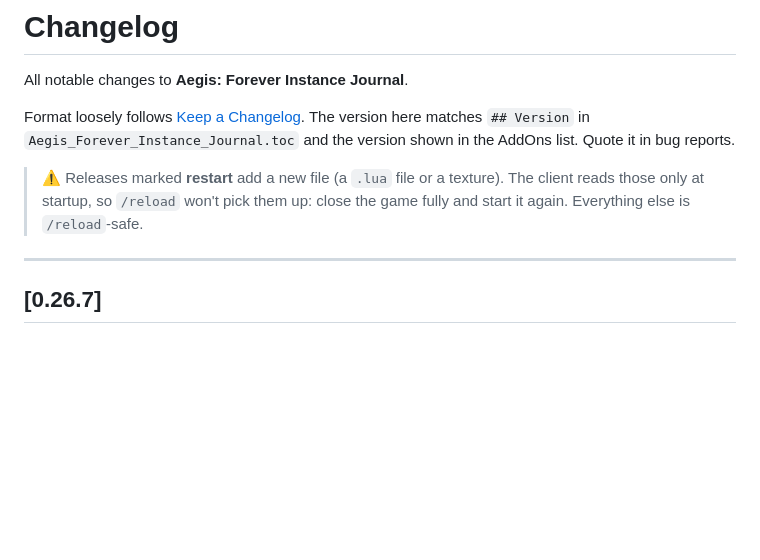
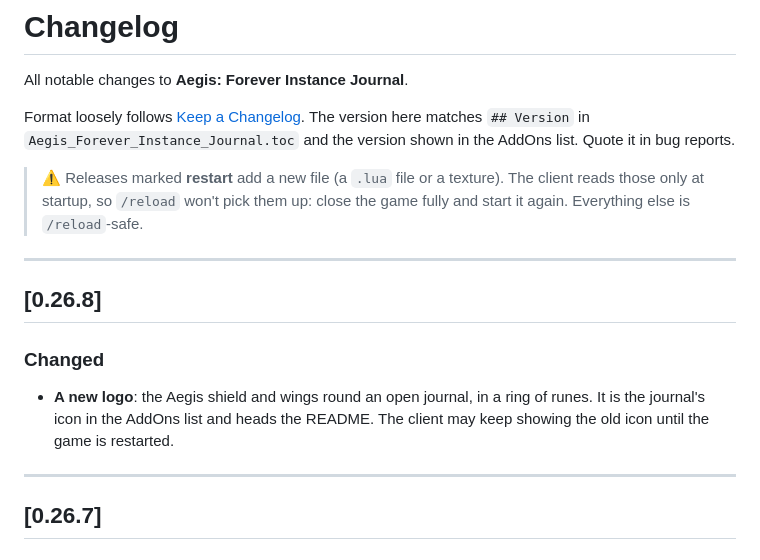
Before and after one commit to Torchlite-bit/Aegis_Forever_Instance_Journal, a Markdown page: CHANGELOG.md, the part around the change. GitHub-like rendering; blank space fills up the shorter version.

```diff
--- a/CHANGELOG.md
+++ b/CHANGELOG.md
@@ -9,6 +9,15 @@ and the version shown in the AddOns list. Quote it in bug reports.
 > ⚠️ Releases marked **restart** add a new file (a `.lua` file or a texture).
 > The client reads those only at startup, so `/reload` won't pick them up: close
 > the game fully and start it again. Everything else is `/reload`-safe.
+
+---
+
+## [0.26.8]
+
+### Changed
+- **A new logo**: the Aegis shield and wings round an open journal, in a ring of runes. It is
+  the journal's icon in the AddOns list and heads the README. The client may keep showing the
+  old icon until the game is restarted.
 
 ---
 
```
Also changed, not shown: README.md (+2 -2 lines), docs/images/logo.png, 2 other files.
